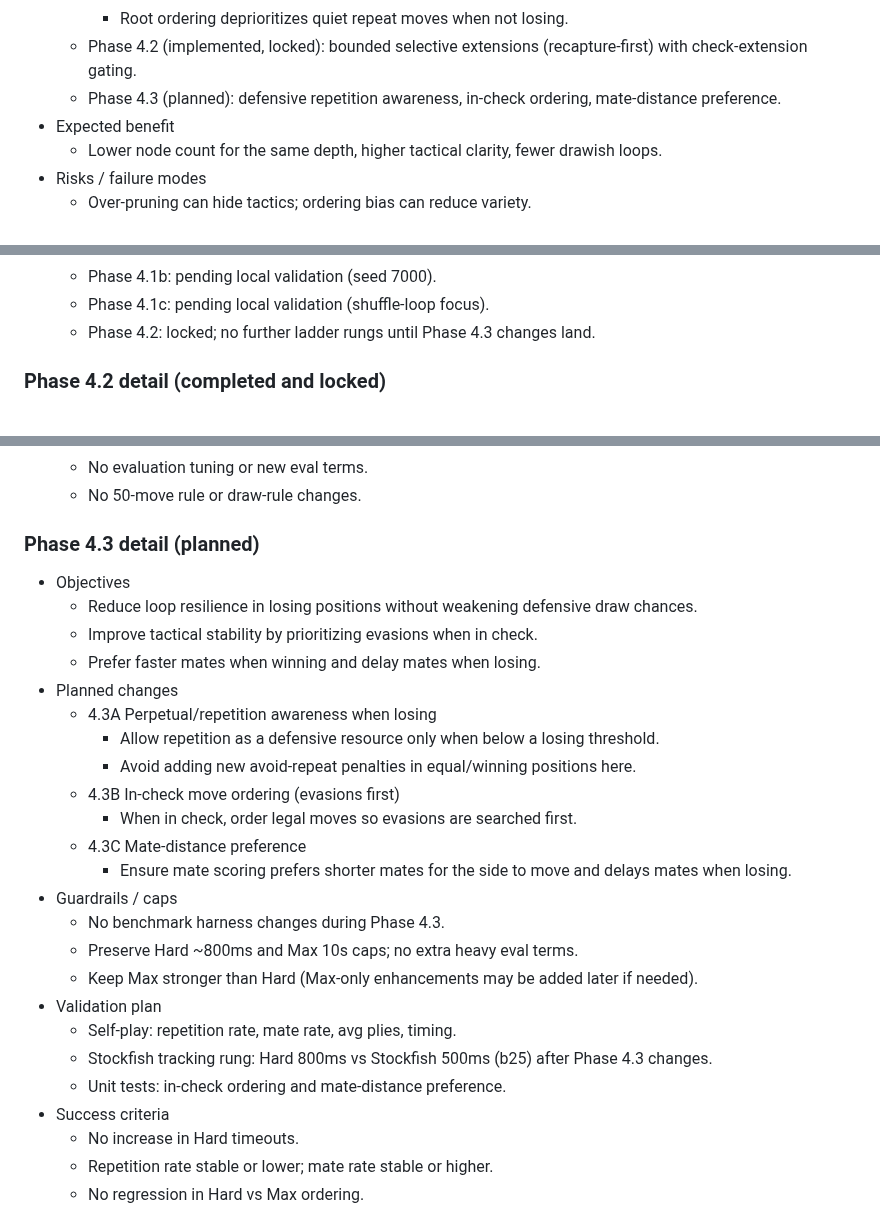
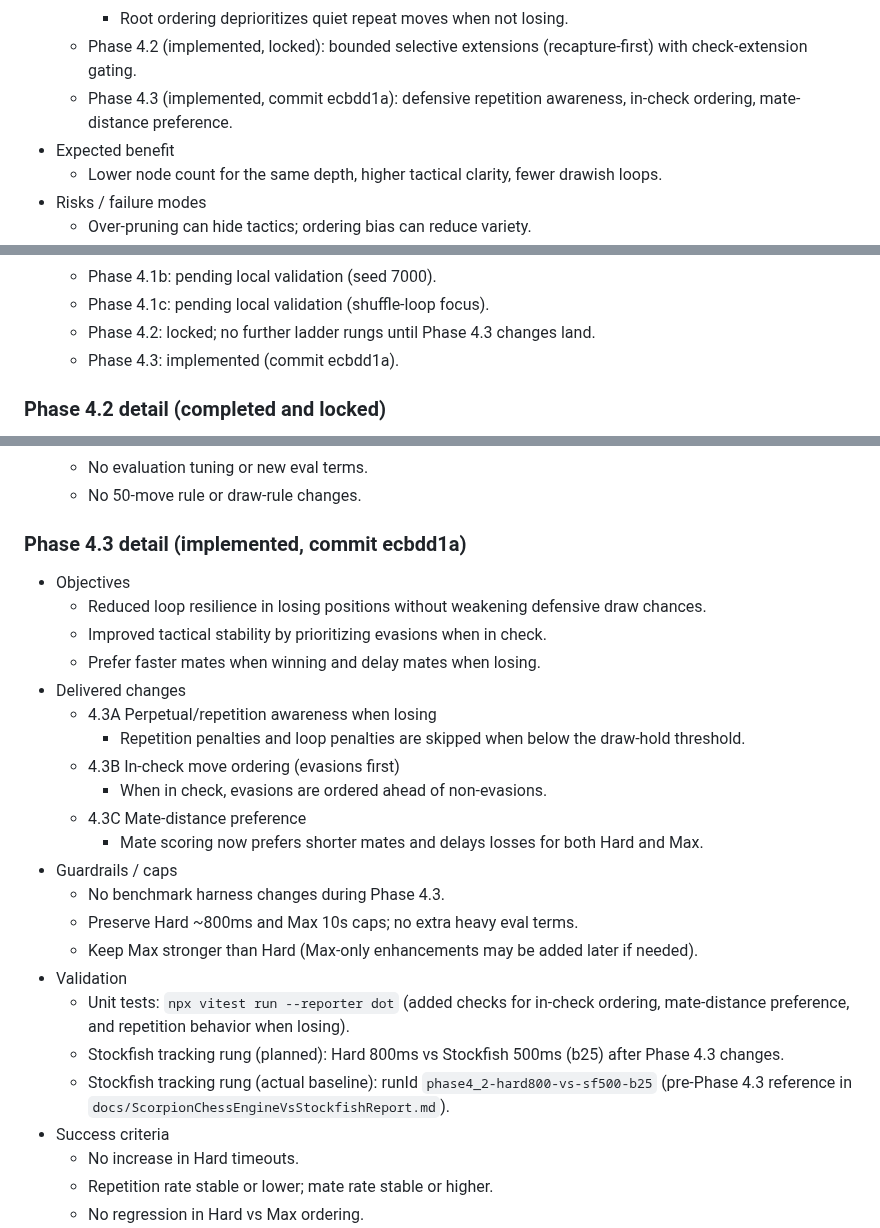
Before and after one commit to brainit-consulting/chess, a Markdown page: docs/ENGINE_ROADMAP.md, 3 parts joined by grey strips. GitHub-like rendering.

Commit message:
docs: mark phase 4.3 implemented and add validation

```diff
--- a/docs/ENGINE_ROADMAP.md
+++ b/docs/ENGINE_ROADMAP.md
@@ -166,7 +166,7 @@ Goal: Reduce early threefolds without changing time caps.
     - Twofold repulsion multiplier (stronger than generic near-repeat, below threefold).
     - Root ordering deprioritizes quiet repeat moves when not losing.
   - Phase 4.2 (implemented, locked): bounded selective extensions (recapture-first) with check-extension gating.
-  - Phase 4.3 (planned): defensive repetition awareness, in-check ordering, mate-distance preference.
+  - Phase 4.3 (implemented, commit ecbdd1a): defensive repetition awareness, in-check ordering, mate-distance preference.
 - Expected benefit
   - Lower node count for the same depth, higher tactical clarity, fewer drawish loops.
 - Risks / failure modes
@@ -181,6 +181,7 @@ Goal: Reduce early threefolds without changing time caps.
   - Phase 4.1b: pending local validation (seed 7000).
   - Phase 4.1c: pending local validation (shuffle-loop focus).
   - Phase 4.2: locked; no further ladder rungs until Phase 4.3 changes land.
+  - Phase 4.3: implemented (commit ecbdd1a).
 
 ### Phase 4.2 detail (completed and locked)
 
@@ -212,28 +213,27 @@ Goal: Reduce early threefolds without changing time caps.
   - No evaluation tuning or new eval terms.
   - No 50-move rule or draw-rule changes.
 
-### Phase 4.3 detail (planned)
+### Phase 4.3 detail (implemented, commit ecbdd1a)
 
 - Objectives
-  - Reduce loop resilience in losing positions without weakening defensive draw chances.
-  - Improve tactical stability by prioritizing evasions when in check.
+  - Reduced loop resilience in losing positions without weakening defensive draw chances.
+  - Improved tactical stability by prioritizing evasions when in check.
   - Prefer faster mates when winning and delay mates when losing.
-- Planned changes
+- Delivered changes
   - 4.3A Perpetual/repetition awareness when losing
-    - Allow repetition as a defensive resource only when below a losing threshold.
-    - Avoid adding new avoid-repeat penalties in equal/winning positions here.
+    - Repetition penalties and loop penalties are skipped when below the draw-hold threshold.
   - 4.3B In-check move ordering (evasions first)
-    - When in check, order legal moves so evasions are searched first.
+    - When in check, evasions are ordered ahead of non-evasions.
   - 4.3C Mate-distance preference
-    - Ensure mate scoring prefers shorter mates for the side to move and delays mates when losing.
+    - Mate scoring now prefers shorter mates and delays losses for both Hard and Max.
 - Guardrails / caps
   - No benchmark harness changes during Phase 4.3.
   - Preserve Hard ~800ms and Max 10s caps; no extra heavy eval terms.
   - Keep Max stronger than Hard (Max-only enhancements may be added later if needed).
-- Validation plan
-  - Self-play: repetition rate, mate rate, avg plies, timing.
-  - Stockfish tracking rung: Hard 800ms vs Stockfish 500ms (b25) after Phase 4.3 changes.
-  - Unit tests: in-check ordering and mate-distance preference.
+- Validation
+  - Unit tests: `npx vitest run --reporter dot` (added checks for in-check ordering, mate-distance preference, and repetition behavior when losing).
+  - Stockfish tracking rung (planned): Hard 800ms vs Stockfish 500ms (b25) after Phase 4.3 changes.
+  - Stockfish tracking rung (actual baseline): runId `phase4_2-hard800-vs-sf500-b25` (pre-Phase 4.3 reference in `docs/ScorpionChessEngineVsStockfishReport.md`).
 - Success criteria
   - No increase in Hard timeouts.
   - Repetition rate stable or lower; mate rate stable or higher.
```
